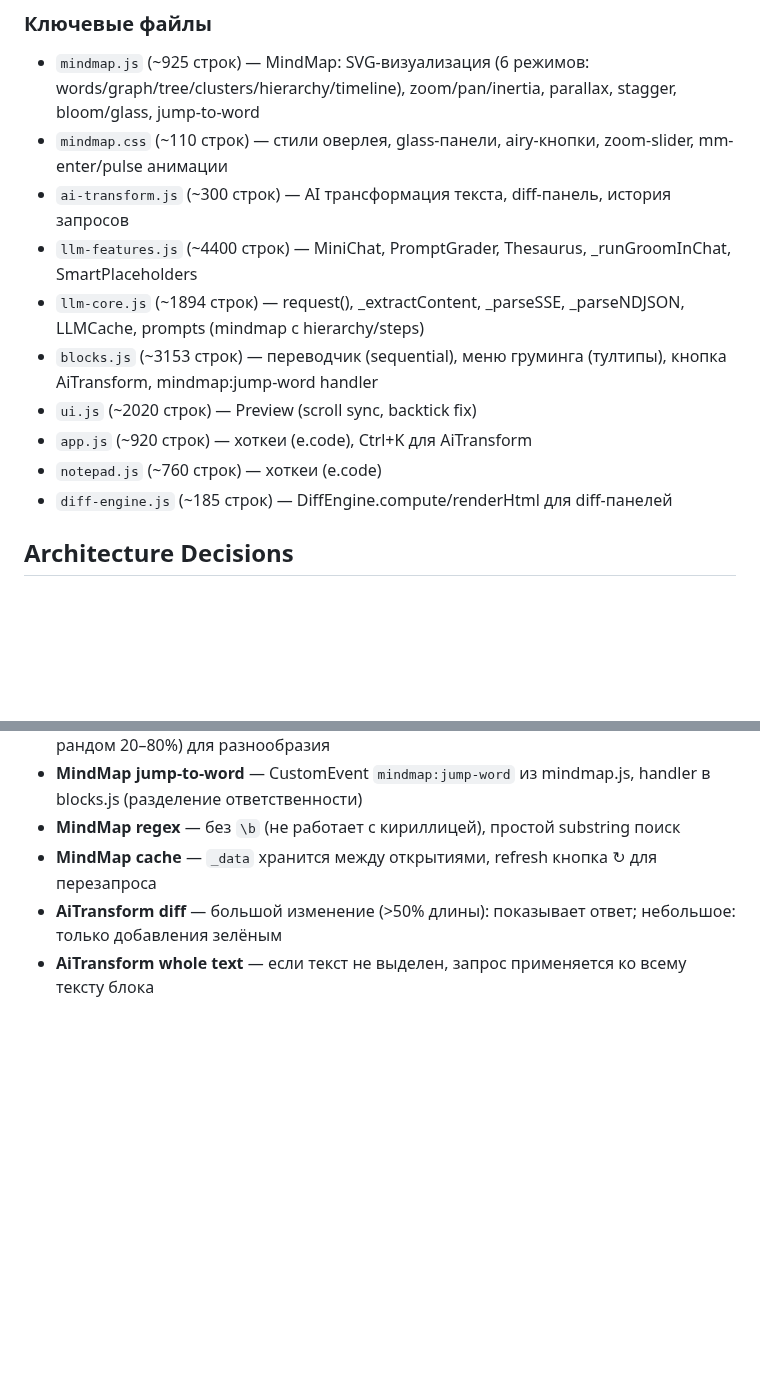
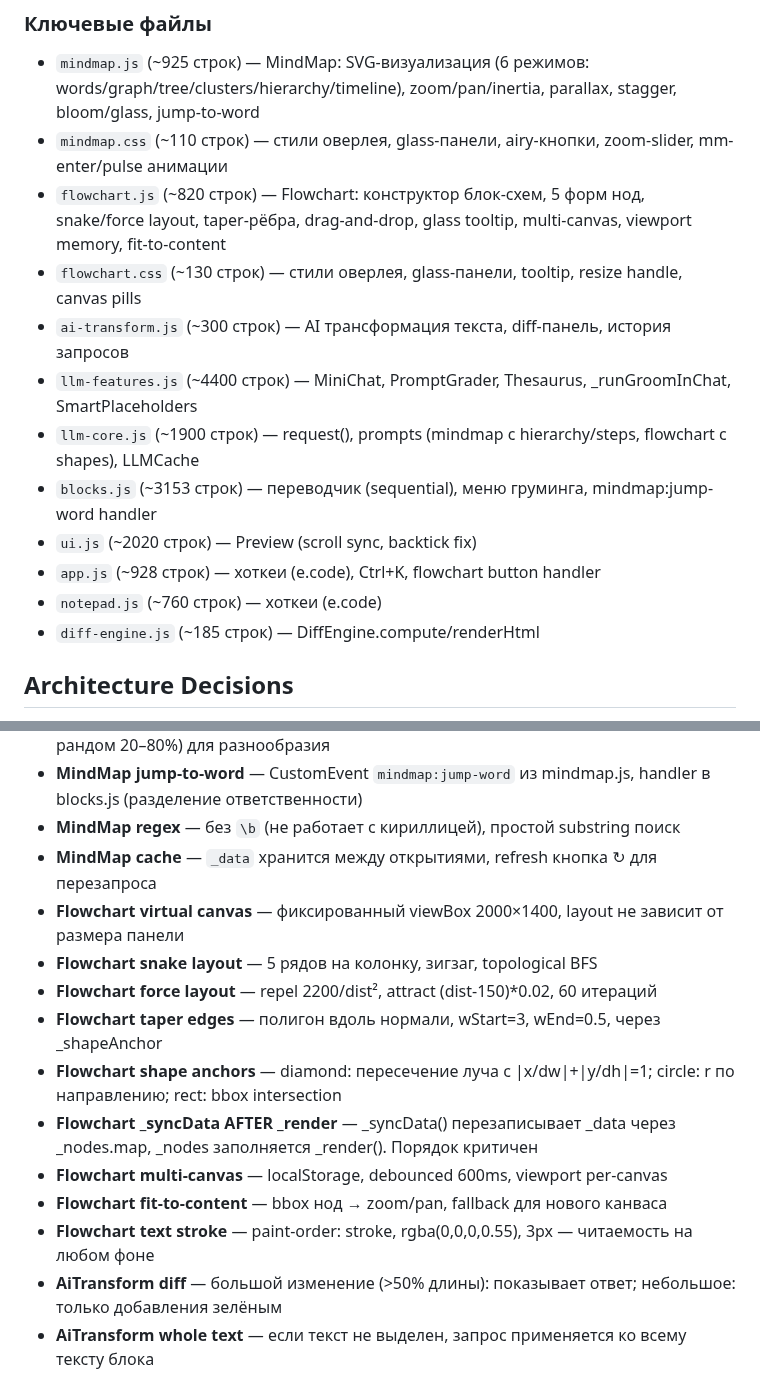
Before and after one commit to VVSh-st/paste-copy, a Markdown page: HANDOFF.md, 2 parts joined by grey strips. Drawn GitHub-style; blank space fills up the shorter version.

```diff
--- a/HANDOFF.md
+++ b/HANDOFF.md
@@ -161,14 +187,16 @@
 
 - `mindmap.js` (~925 строк) — MindMap: SVG-визуализация (6 режимов: words/graph/tree/clusters/hierarchy/timeline), zoom/pan/inertia, parallax, stagger, bloom/glass, jump-to-word
 - `mindmap.css` (~110 строк) — стили оверлея, glass-панели, airy-кнопки, zoom-slider, mm-enter/pulse анимации
+- `flowchart.js` (~820 строк) — Flowchart: конструктор блок-схем, 5 форм нод, snake/force layout, taper-рёбра, drag-and-drop, glass tooltip, multi-canvas, viewport memory, fit-to-content
+- `flowchart.css` (~130 строк) — стили оверлея, glass-панели, tooltip, resize handle, canvas pills
 - `ai-transform.js` (~300 строк) — AI трансформация текста, diff-панель, история запросов
 - `llm-features.js` (~4400 строк) — MiniChat, PromptGrader, Thesaurus, _runGroomInChat, SmartPlaceholders
-- `llm-core.js` (~1894 строк) — request(), _extractContent, _parseSSE, _parseNDJSON, LLMCache, prompts (mindmap с hierarchy/steps)
-- `blocks.js` (~3153 строк) — переводчик (sequential), меню груминга (тултипы), кнопка AiTransform, mindmap:jump-word handler
+- `llm-core.js` (~1900 строк) — request(), prompts (mindmap с hierarchy/steps, flowchart с shapes), LLMCache
+- `blocks.js` (~3153 строк) — переводчик (sequential), меню груминга, mindmap:jump-word handler
 - `ui.js` (~2020 строк) — Preview (scroll sync, backtick fix)
-- `app.js` (~920 строк) — хоткеи (e.code), Ctrl+K для AiTransform
+- `app.js` (~928 строк) — хоткеи (e.code), Ctrl+K, flowchart button handler
 - `notepad.js` (~760 строк) — хоткеи (e.code)
-- `diff-engine.js` (~185 строк) — DiffEngine.compute/renderHtml для diff-панелей
+- `diff-engine.js` (~185 строк) — DiffEngine.compute/renderHtml
 
 ## Architecture Decisions
 
@@ -180,6 +208,15 @@
 - **MindMap jump-to-word** — CustomEvent `mindmap:jump-word` из mindmap.js, handler в blocks.js (разделение ответственности)
 - **MindMap regex** — без `\b` (не работает с кириллицей), простой substring поиск
 - **MindMap cache** — `_data` хранится между открытиями, refresh кнопка ↻ для перезапроса
+- **Flowchart virtual canvas** — фиксированный viewBox 2000×1400, layout не зависит от размера панели
+- **Flowchart snake layout** — 5 рядов на колонку, зигзаг, topological BFS
+- **Flowchart force layout** — repel 2200/dist², attract (dist-150)*0.02, 60 итераций
+- **Flowchart taper edges** — полигон вдоль нормали, wStart=3, wEnd=0.5, через _shapeAnchor
+- **Flowchart shape anchors** — diamond: пересечение луча с |x/dw|+|y/dh|=1; circle: r по направлению; rect: bbox intersection
+- **Flowchart _syncData AFTER _render** — _syncData() перезаписывает _data через _nodes.map, _nodes заполняется _render(). Порядок критичен
+- **Flowchart multi-canvas** — localStorage, debounced 600ms, viewport per-canvas
+- **Flowchart fit-to-content** — bbox нод → zoom/pan, fallback для нового канваса
+- **Flowchart text stroke** — paint-order: stroke, rgba(0,0,0,0.55), 3px — читаемость на любом фоне
 - **AiTransform diff** — большой изменение (>50% длины): показывает ответ; небольшое: только добавления зелёным
 - **AiTransform whole text** — если текст не выделен, запрос применяется ко всему тексту блока
 - **ensureSession(idx)** — переключает MiniChat на нужную сессию, если юзер переключился во время async LLM-запроса
```
Also changed, not shown: other parts of HANDOFF.md (+27 -1 lines).
